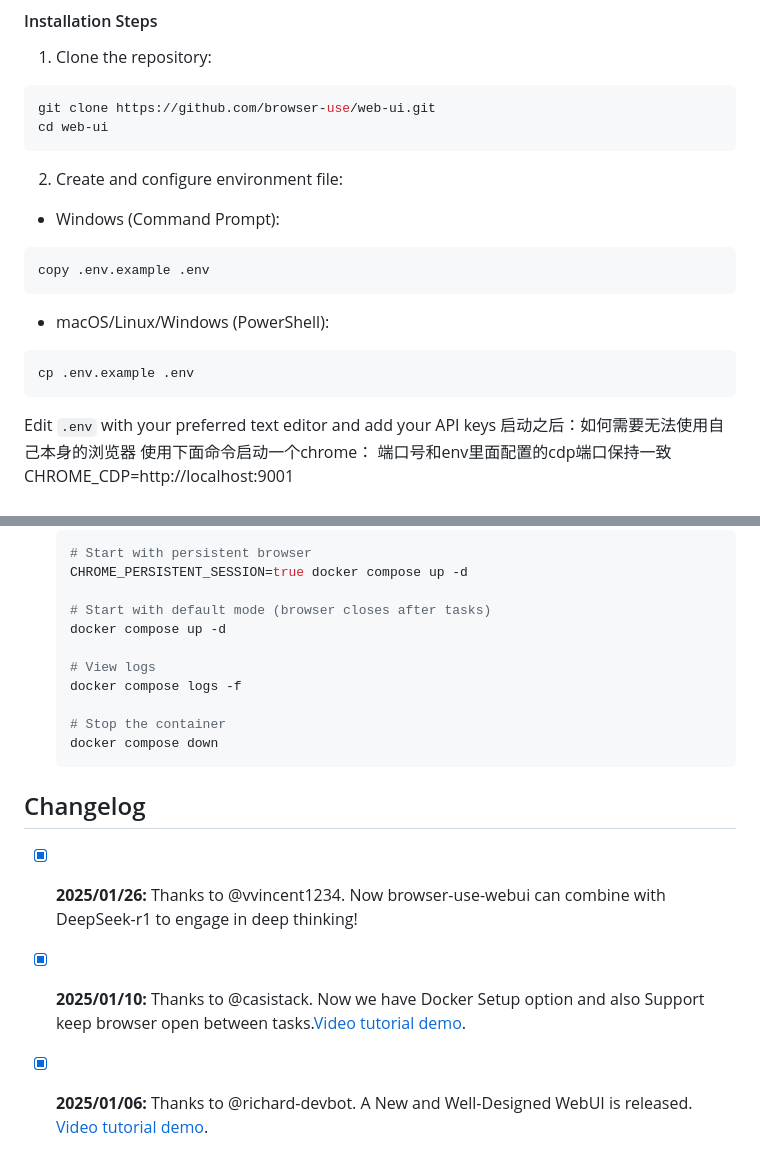
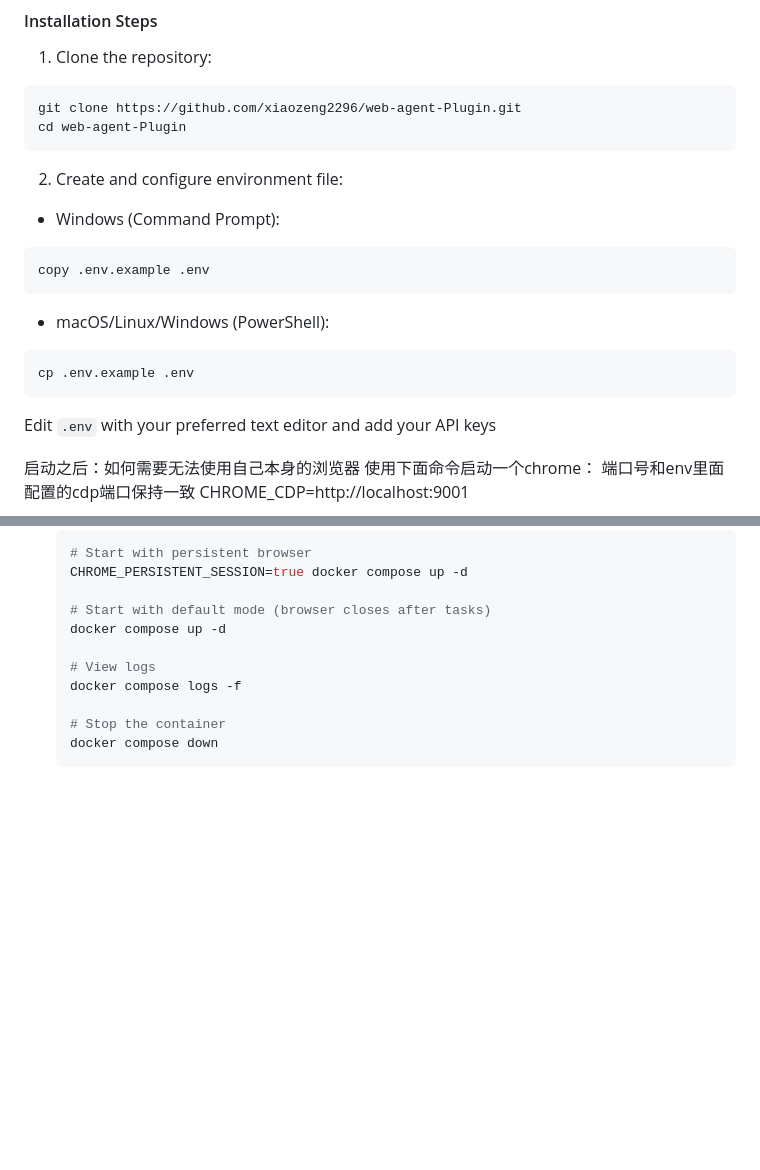
Before and after one commit to xiaozeng2296/web-agent-Plugin, a Markdown page: README.md, 2 parts joined by grey strips. GitHub-like rendering; blank space fills up the shorter version.

````diff
--- a/README.md
+++ b/README.md
@@ -98,8 +56,8 @@ cp .env.example .env
 #### Installation Steps
 1. Clone the repository:
 ```bash
-git clone https://github.com/browser-use/web-ui.git
-cd web-ui
+git clone https://github.com/xiaozeng2296/web-agent-Plugin.git
+cd web-agent-Plugin
 ```
 
 2. Create and configure environment file:
@@ -112,6 +70,7 @@ copy .env.example .env
 cp .env.example .env
 ```
 Edit `.env` with your preferred text editor and add your API keys
+
 启动之后：如何需要无法使用自己本身的浏览器
 使用下面命令启动一个chrome：  端口号和env里面配置的cdp端口保持一致 CHROME_CDP=http://localhost:9001
 
@@ -231,8 +190,3 @@ CHROME_PERSISTENT_SESSION=true docker compose up --build
    # Stop the container
    docker compose down
    ```
-
-## Changelog
-- [x] **2025/01/26:** Thanks to @vvincent1234. Now browser-use-webui can combine with DeepSeek-r1 to engage in deep thinking!
-- [x] **2025/01/10:** Thanks to @casistack. Now we have Docker Setup option and also Support keep browser open between tasks.[Video tutorial demo](https://github.com/browser-use/web-ui/issues/1#issuecomment-2582511750).
-- [x] **2025/01/06:** Thanks to @richard-devbot. A New and Well-Designed WebUI is released. [Video tutorial demo](https://github.com/warmshao/browser-use-webui/issues/1#issuecomment-2573393113).
````
Also changed, not shown: other parts of README.md (+0 -42 lines).
